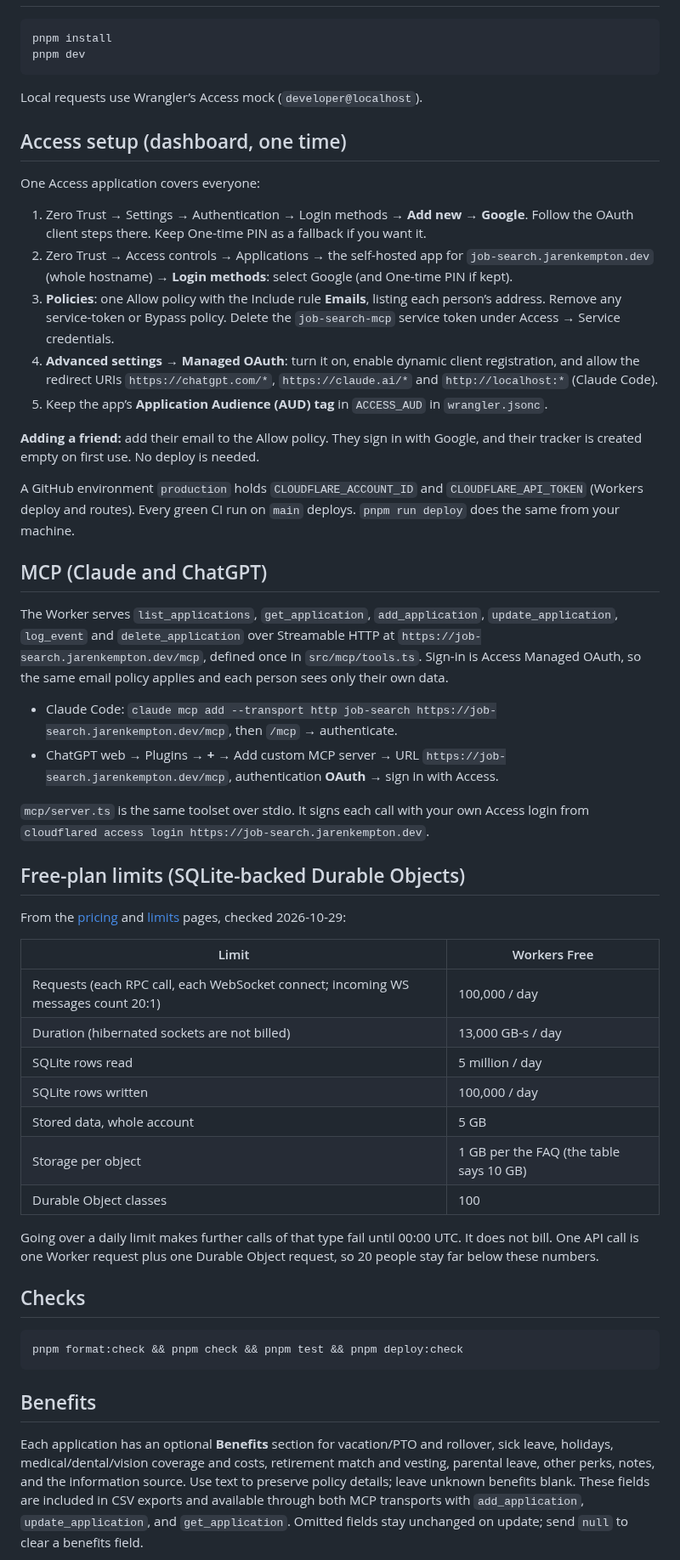
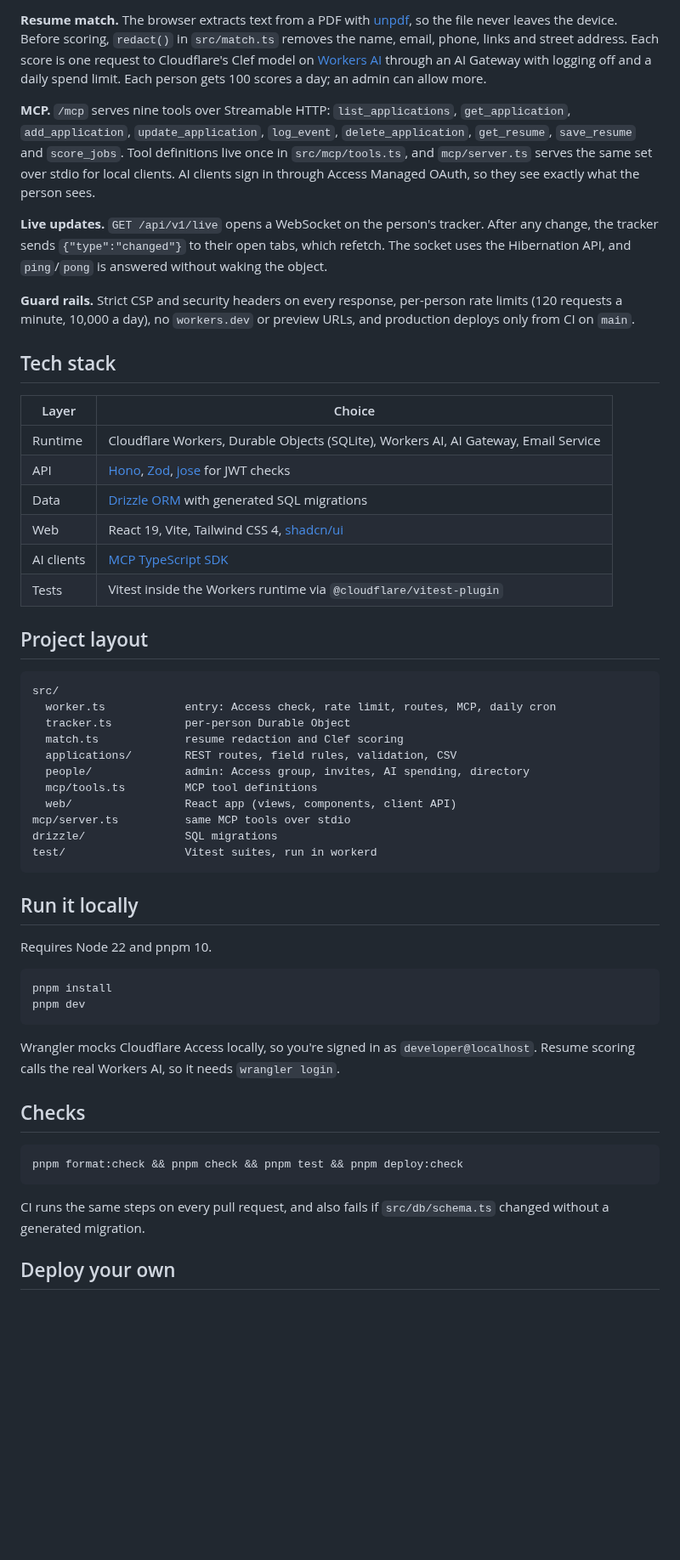
Before and after one commit to JarenKempton/job-search, a Markdown page: README.md, the part around one of its changes. Shown at 85% size. Drawn GitHub-style; blank space fills up the shorter version.

````diff
--- a/README.md
+++ b/README.md
@@ -20,49 +52,48 @@ Each object runs its drizzle migrations once at startup inside `blockConcurrency
+**Resume match.** The browser extracts text from a PDF with [unpdf](https://github.com/unjs/unpdf), so the file never leaves the device. Before scoring, `redact()` in `src/match.ts` removes the name, email, phone, links and street address. Each score is one request to Cloudflare's Clef model on [Workers AI](https://developers.cloudflare.com/workers-ai/) through an AI Gateway with logging off and a daily spend limit. Each person gets 100 scores a day; an admin can allow more.
+
+**MCP.** `/mcp` serves nine tools over Streamable HTTP: `list_applications`, `get_application`, `add_application`, `update_application`, `log_event`, `delete_application`, `get_resume`, `save_resume` and `score_jobs`. Tool definitions live once in `src/mcp/tools.ts`, and `mcp/server.ts` serves the same set over stdio for local clients. AI clients sign in through Access Managed OAuth, so they see exactly what the person sees.
+
+**Live updates.** `GET /api/v1/live` opens a WebSocket on the person's tracker. After any change, the tracker sends `{"type":"changed"}` to their open tabs, which refetch. The socket uses the Hibernation API, and `ping`/`pong` is answered without waking the object.
+
+**Guard rails.** Strict CSP and security headers on every response, per-person rate limits (120 requests a minute, 10,000 a day), no `workers.dev` or preview URLs, and production deploys only from CI on `main`.
+
+## Tech stack
+
+| Layer      | Choice                                                                                                 |
+| ---------- | ------------------------------------------------------------------------------------------------------ |
+| Runtime    | Cloudflare Workers, Durable Objects (SQLite), Workers AI, AI Gateway, Email Service                    |
+| API        | [Hono](https://hono.dev), [Zod](https://zod.dev), [jose](https://github.com/panva/jose) for JWT checks |
+| Data       | [Drizzle ORM](https://orm.drizzle.team) with generated SQL migrations                                  |
+| Web        | React 19, Vite, Tailwind CSS 4, [shadcn/ui](https://ui.shadcn.com)                                     |
+| AI clients | [MCP TypeScript SDK](https://github.com/modelcontextprotocol/typescript-sdk)                           |
+| Tests      | Vitest inside the Workers runtime via `@cloudflare/vitest-plugin`                                      |
+
+## Project layout
+
+```text
+src/
+  worker.ts            entry: Access check, rate limit, routes, MCP, daily cron
+  tracker.ts           per-person Durable Object
+  match.ts             resume redaction and Clef scoring
+  applications/        REST routes, field rules, validation, CSV
+  people/              admin: Access group, invites, AI spending, directory
+  mcp/tools.ts         MCP tool definitions
+  web/                 React app (views, components, client API)
+mcp/server.ts          same MCP tools over stdio
+drizzle/               SQL migrations
+test/                  Vitest suites, run in workerd
+```
+
+## Run it locally
+
+Requires Node 22 and pnpm 10.
 
 ```sh
 pnpm install
 pnpm dev
 ```
 
-Local requests use Wrangler’s Access mock (`developer@localhost`).
-
-## Access setup (dashboard, one time)
-
-One Access application covers everyone:
-
-1. Zero Trust → Settings → Authentication → Login methods → **Add new → Google**. Follow the OAuth client steps there. Keep One-time PIN as a fallback if you want it.
-2. Zero Trust → Access controls → Applications → the self-hosted app for `job-search.jarenkempton.dev` (whole hostname) → **Login methods**: select Google (and One-time PIN if kept).
-3. **Policies**: one Allow policy with the Include rule **Emails**, listing each person’s address. Remove any service-token or Bypass policy. Delete the `job-search-mcp` service token under Access → Service credentials.
-4. **Advanced settings → Managed OAuth**: turn it on, enable dynamic client registration, and allow the redirect URIs `https://chatgpt.com/*`, `https://claude.ai/*` and `http://localhost:*` (Claude Code).
-5. Keep the app’s **Application Audience (AUD) tag** in `ACCESS_AUD` in `wrangler.jsonc`.
-
-**Adding a friend:** add their email to the Allow policy. They sign in with Google, and their tracker is created empty on first use. No deploy is needed.
-
-A GitHub environment `production` holds `CLOUDFLARE_ACCOUNT_ID` and `CLOUDFLARE_API_TOKEN` (Workers deploy and routes). Every green CI run on `main` deploys. `pnpm run deploy` does the same from your machine.
-
-## MCP (Claude and ChatGPT)
-
-The Worker serves `list_applications`, `get_application`, `add_application`, `update_application`, `log_event` and `delete_application` over Streamable HTTP at `https://job-search.jarenkempton.dev/mcp`, defined once in `src/mcp/tools.ts`. Sign-in is Access Managed OAuth, so the same email policy applies and each person sees only their own data.
-
-- Claude Code: `claude mcp add --transport http job-search https://job-search.jarenkempton.dev/mcp`, then `/mcp` → authenticate.
-- ChatGPT web → Plugins → **+** → Add custom MCP server → URL `https://job-search.jarenkempton.dev/mcp`, authentication **OAuth** → sign in with Access.
-
-`mcp/server.ts` is the same toolset over stdio. It signs each call with your own Access login from `cloudflared access login https://job-search.jarenkempton.dev`.
-
-## Free-plan limits (SQLite-backed Durable Objects)
-
-From the [pricing](https://developers.cloudflare.com/durable-objects/platform/pricing/) and [limits](https://developers.cloudflare.com/durable-objects/platform/limits/) pages, checked 2026-10-29:
-
-| Limit                                                                             | Workers Free                            |
-| --------------------------------------------------------------------------------- | --------------------------------------- |
-| Requests (each RPC call, each WebSocket connect; incoming WS messages count 20:1) | 100,000 / day                           |
-| Duration (hibernated sockets are not billed)                                      | 13,000 GB-s / day                       |
-| SQLite rows read                                                                  | 5 million / day                         |
-| SQLite rows written                                                               | 100,000 / day                           |
-| Stored data, whole account                                                        | 5 GB                                    |
-| Storage per object                                                                | 1 GB per the FAQ (the table says 10 GB) |
-| Durable Object classes                                                            | 100                                     |
-
-Going over a daily limit makes further calls of that type fail until 00:00 UTC. It does not bill. One API call is one Worker request plus one Durable Object request, so 20 people stay far below these numbers.
+Wrangler mocks Cloudflare Access locally, so you're signed in as `developer@localhost`. Resume scoring calls the real Workers AI, so it needs `wrangler login`.
 
 ## Checks
 
@@ -70,7 +101,7 @@ Going over a daily limit makes further calls of that type fail until 00:00 UTC.
 pnpm format:check && pnpm check && pnpm test && pnpm deploy:check
 ```
 
-## Benefits
+CI runs the same steps on every pull request, and also fails if `src/db/schema.ts` changed without a generated migration.
 
-Each application has an optional **Benefits** section for vacation/PTO and rollover, sick leave, holidays, medical/dental/vision coverage and costs, retirement match and vesting, parental leave, other perks, notes, and the information source. Use text to preserve policy details; leave unknown benefits blank. These fields are included in CSV exports and available through both MCP transports with `add_application`, `update_application`, and `get_application`. Omitted fields stay unchanged on update; send `null` to clear a benefits field.
+## Deploy your own
 
````
Also changed, not shown: other parts of README.md (+71 -11 lines), assets/screenshot-details.png (added), assets/screenshot-list.png (added), assets/screenshot-phone.png (added).
